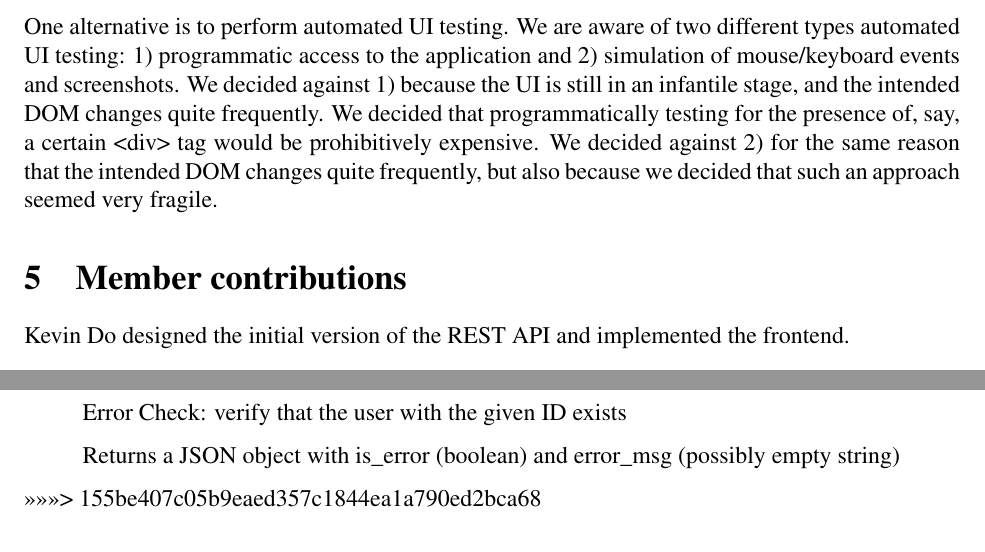
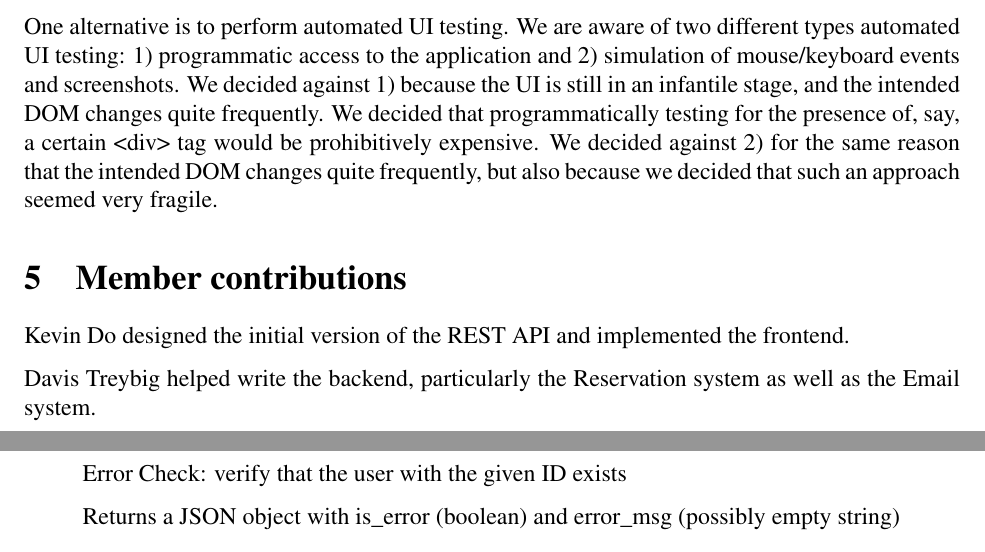
Before and after one commit to kevinkdo/resource-planner, a LaTeX document (doc/ev1/ev1_writeup.tex): two parts of pages 5 and 15 of 15 before the commit and two parts of pages 5 and 12 of 14 after it, joined at a grey line, cut so that both start at the same text. Compiled offline with pdfLaTeX.

Commit message:
Davis contribution

```diff
--- a/doc/ev1/ev1_writeup.tex
+++ b/doc/ev1/ev1_writeup.tex
@@ -114,6 +114,8 @@ One alternative is to perform automated UI testing. We are aware of two differen
 
 \section{Member contributions}
 Kevin Do designed the initial version of the REST API and implemented the frontend.
+
+Davis Treybig helped write the backend, particularly the Reservation system as well as the Email system.
 
 \clearpage
 \appendix
@@ -370,4 +366,3 @@ Error Check: verify that the user with the given ID exists
 Returns a JSON object with is\_error (boolean) and error\_msg (possibly empty string)
 \end{enumerate}
 
->>>>>>> 155be407c05b9eaed357c1844ea1a790ed2bca68
```
Also changed, not shown: doc/ev1/ev1_writeup.tex (10 more changed lines).
